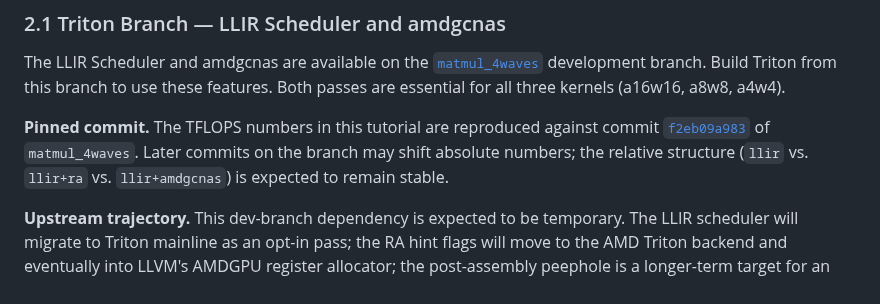
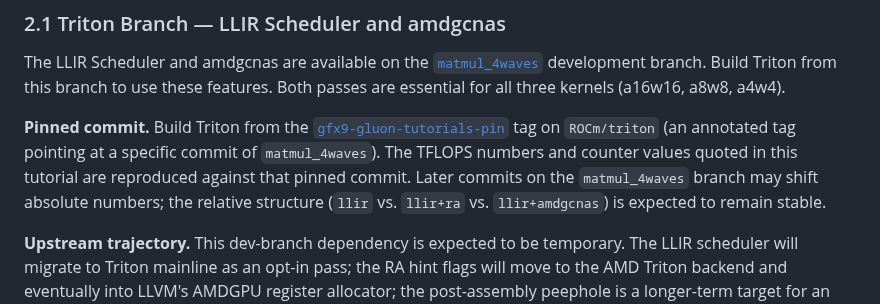
Before and after one commit to ROCm/gfx950-gluon-tutorials, a Markdown page: kernels/gemm/README.md, the part around the change. Drawn GitHub-style.

Commit message:
Replace pinned SHA with gfx9-gluon-tutorials-pin tag in §2.1
The gfx9-gluon-tutorials-pin annotated tag on ROCm/triton now points
at the same commit, so readers can git checkout the tag instead of
remembering the SHA. Tag and SHA both still resolve to the same code,
but the tag is friendlier and won't go stale if the SHA reference
ever needs updating.

Co-Authored-By: Claude Opus 4.7 (1M context) <noreply@anthropic.com>

```diff
--- a/kernels/gemm/README.md
+++ b/kernels/gemm/README.md
@@ -22,7 +22,7 @@ All kernels require the [LLIR Scheduler](https://github.com/ROCm/triton/tree/mat
 
 The LLIR Scheduler and amdgcnas are available on the [`matmul_4waves`](https://github.com/ROCm/triton/tree/matmul_4waves) development branch. Build Triton from this branch to use these features. Both passes are essential for all three kernels (a16w16, a8w8, a4w4).
 
-**Pinned commit.** The TFLOPS numbers in this tutorial are reproduced against commit [`f2eb09a983`](https://github.com/ROCm/triton/commit/f2eb09a983) of `matmul_4waves`. Later commits on the branch may shift absolute numbers; the relative structure (`llir` vs. `llir+ra` vs. `llir+amdgcnas`) is expected to remain stable.
+**Pinned commit.** Build Triton from the [`gfx9-gluon-tutorials-pin`](https://github.com/ROCm/triton/tree/gfx9-gluon-tutorials-pin) tag on `ROCm/triton` (an annotated tag pointing at a specific commit of `matmul_4waves`). The TFLOPS numbers and counter values quoted in this tutorial are reproduced against that pinned commit. Later commits on the `matmul_4waves` branch may shift absolute numbers; the relative structure (`llir` vs. `llir+ra` vs. `llir+amdgcnas`) is expected to remain stable.
 
 **Upstream trajectory.** This dev-branch dependency is expected to be temporary. The LLIR scheduler will migrate to Triton mainline as an opt-in pass; the RA hint flags will move to the AMD Triton backend and eventually into LLVM's AMDGPU register allocator; the post-assembly peephole is a longer-term target for an LLVM MachineInstr-level pass. See [`/docs/performance_philosophy.md §4–§5`](../../docs/performance_philosophy.md#4-llirsched-and-amdgcnas-scaffolding-for-the-new-model) for the full reasoning.
 
```
